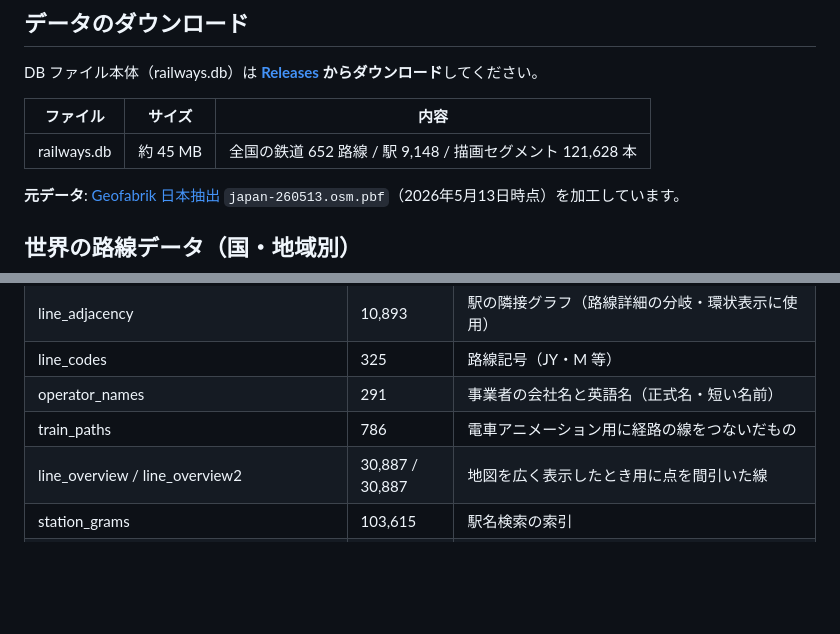
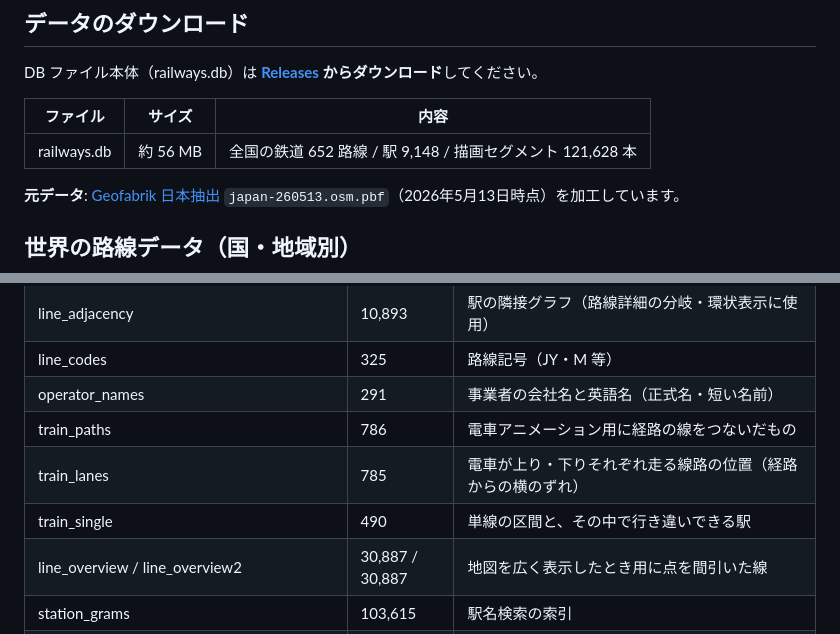
Before and after one commit to yaapp1682-wq/railviewer-data, a Markdown page: README.md, 2 parts joined by grey strips. Drawn GitHub-style; blank space fills up the shorter version.

Commit message:
1.1.2: README・SCHEMA に train_lanes／train_single、PRIVACY

```diff
--- a/README.md
+++ b/README.md
@@ -22,7 +22,7 @@ DB ファイル本体（railways.db）は **[Releases](../../releases) からダ
 
 | ファイル | サイズ | 内容 |
 | --- | --- | --- |
-| railways.db | 約 45 MB | 全国の鉄道 652 路線 / 駅 9,148 / 描画セグメント 121,628 本 |
+| railways.db | 約 56 MB | 全国の鉄道 652 路線 / 駅 9,148 / 描画セグメント 121,628 本 |
 
 **元データ**: [Geofabrik 日本抽出](https://download.geofabrik.de/asia/japan.html) `japan-260513.osm.pbf`（2026年5月13日時点）を加工しています。
 
@@ -71,6 +71,8 @@ OpenStreetMap の鉄道データ（日本全国）を、本アプリ向けに
 | line_codes | 325 | 路線記号（JY・M 等） |
 | operator_names | 291 | 事業者の会社名と英語名（正式名・短い名前） |
 | train_paths | 786 | 電車アニメーション用に経路の線をつないだもの |
+| train_lanes | 785 | 電車が上り・下りそれぞれ走る線路の位置（経路からの横のずれ） |
+| train_single | 490 | 単線の区間と、その中で行き違いできる駅 |
 | line_overview / line_overview2 | 30,887 / 30,887 | 地図を広く表示したとき用に点を間引いた線 |
 | station_grams | 103,615 | 駅名検索の索引 |
 | lines_rtree / segments_rtree / routes_rtree / overview_rtree / overview2_rtree | — | R\*Tree 空間インデックス |
```
Also changed, not shown: PRIVACY.md (+10 -2 lines), SCHEMA.md (+22 -0 lines).
